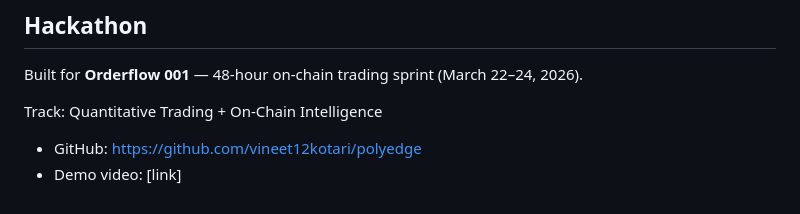
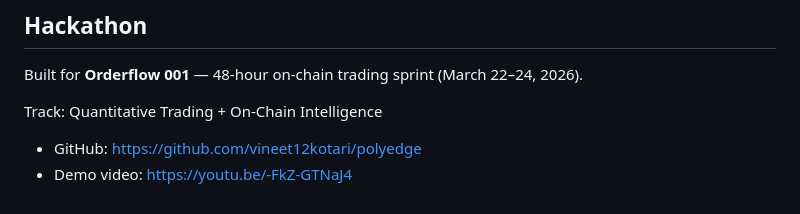
Before and after one commit to vineet12kotari/polyedge, a Markdown page: README.md, the part around the change. Drawn GitHub-style.

Commit message:
added demo video link

```diff
--- a/README.md
+++ b/README.md
@@ -205,4 +205,4 @@ Built for **Orderflow 001** — 48-hour on-chain trading sprint (March 22–24,
 Track: Quantitative Trading + On-Chain Intelligence
 
 - GitHub: [https://github.com/vineet12kotari/polyedge](https://github.com/vineet12kotari/polyedge)
-- Demo video: [link]
+- Demo video: [https://youtu.be/-FkZ-GTNaJ4](https://youtu.be/-FkZ-GTNaJ4)
```
